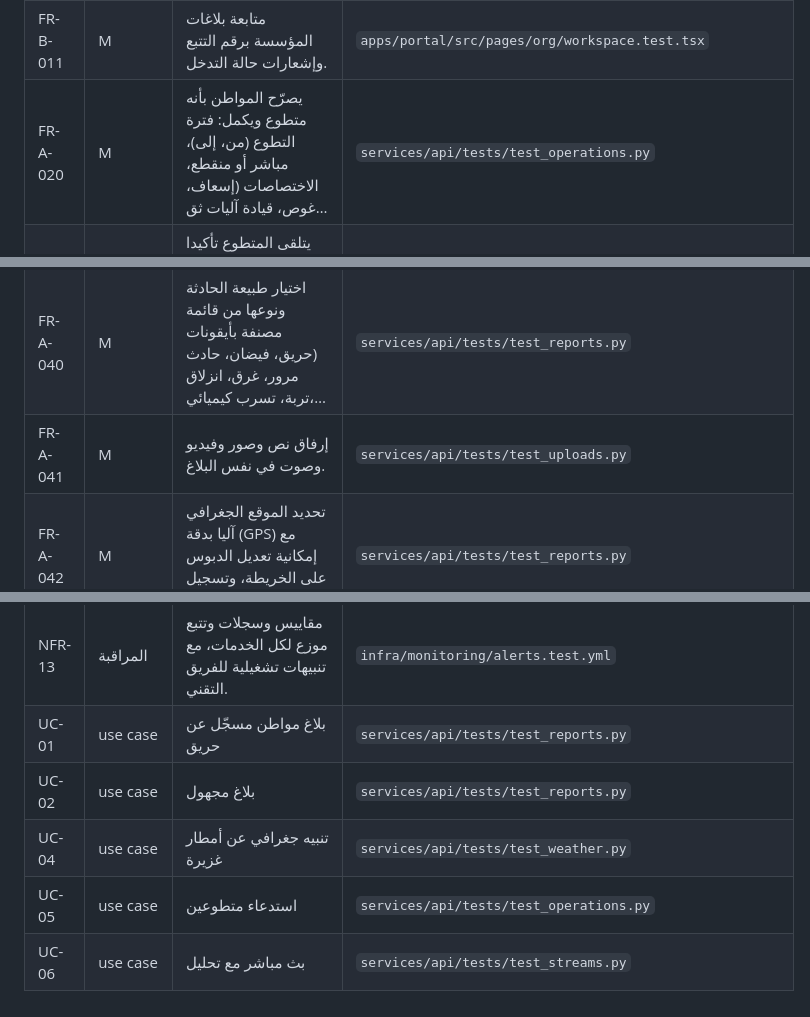
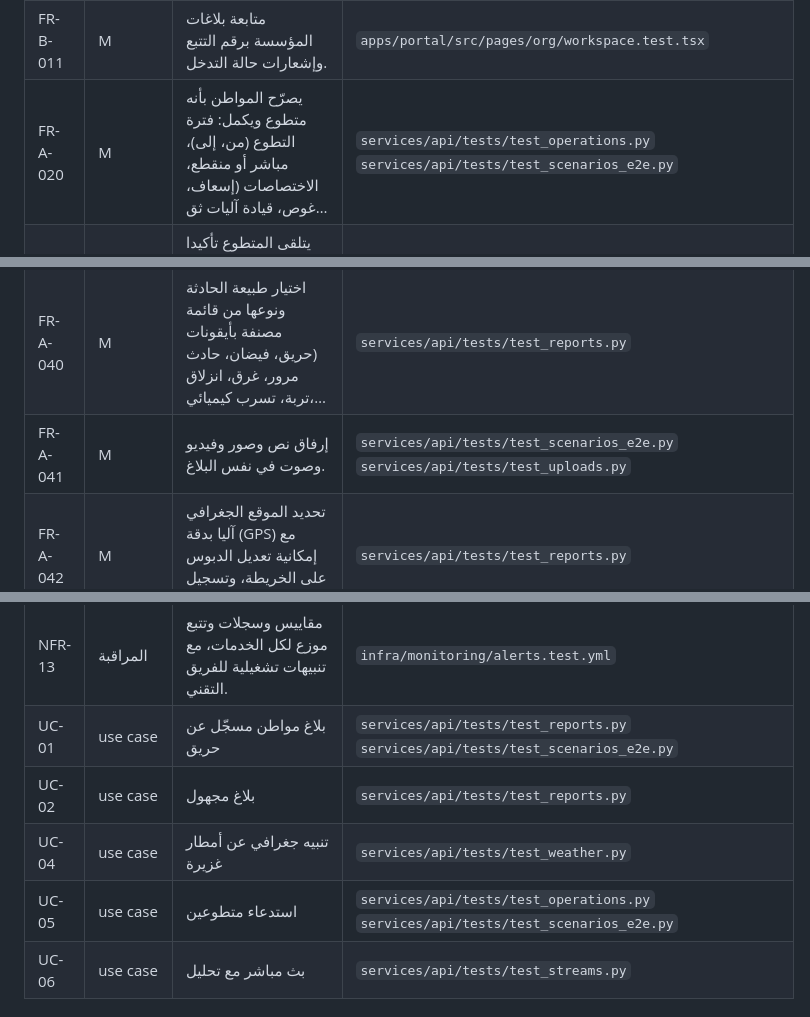
Before and after one commit to mouhabouk/E-HIMAYA, a Markdown page: docs/traceability.md, 3 parts joined by grey strips. Rendered like a GitHub page.

Commit message:
Traceability matrix with the scenario tests
Co-Authored-By: Claude Opus 5.5 <noreply@anthropic.com>
Claude-Session: https://claude.ai/code/session_01YXNguvwEEX71CvSDuXmPzB

```diff
--- a/docs/traceability.md
+++ b/docs/traceability.md
@@ -32,7 +32,7 @@ tests (`# covers: FR-…` comments, docstrings, names). Do not edit by hand. A r
 | FR-B-009 | S | دعوة أعضاء فريق السلامة وتحديد صلاحياتهم داخل حساب المؤسسة. | `services/api/tests/test_orgs.py` |
 | FR-A-011 | M | صفحة الحساب: عرض وتعديل المعطيات القابلة للتحيين، وعرض حالة التطوع، وتنزيل نسخة من معطياتي، وطلب حذف الحساب. | `services/api/tests/test_data_protection.py` |
 | FR-B-011 | M | متابعة بلاغات المؤسسة برقم التتبع وإشعارات حالة التدخل. | `apps/portal/src/pages/org/workspace.test.tsx` |
-| FR-A-020 | M | يصرّح المواطن بأنه متطوع ويكمل: فترة التطوع (من، إلى)، مباشر أو منقطع، الاختصاصات (إسعاف، غوص، قيادة آليات ثق… | `services/api/tests/test_operations.py` |
+| FR-A-020 | M | يصرّح المواطن بأنه متطوع ويكمل: فترة التطوع (من، إلى)، مباشر أو منقطع، الاختصاصات (إسعاف، غوص، قيادة آليات ثق… | `services/api/tests/test_operations.py`<br>`services/api/tests/test_scenarios_e2e.py` |
 | FR-A-021 | M | يتلقى المتطوع تأكيدا بالبريد عند قبوله أو رفضه ضمن سجلات الحماية المدنية، بعد مراجعة بشرية في اللوحة. | `services/api/tests/test_operations.py` |
 | FR-A-022 | S | زر «جاهز / غير جاهز» يفعّل مشاركة الموقع مع اللوحة خلال فترة الجاهزية فقط. | `services/api/tests/test_location_consent.py`<br>`services/api/tests/test_operations.py` |
 | FR-A-023 | S | استقبال إشعارات الاستدعاء والرد عليها (أقبل، أرفض، الوقت المقدّر للوصول). | `services/api/tests/test_operations.py` |
@@ -40,7 +40,7 @@ tests (`# covers: FR-…` comments, docstrings, names). Do not edit by hand. A r
 | FR-A-033 | M | أرقام الطوارئ الوطنية: 198 الحماية المدنية، 190 الإسعاف الطبي الاستعجالي، 197 شرطة النجدة، 193 الحرس الوطني.… | `apps/mobile/test/features/emergency_numbers_test.dart`<br>`apps/mobile/test/widgets/app_flow_test.dart` |
 | FR-A-034 | S | الطقس الحالي وتوقعات الساعات القادمة حسب موقع المستعمل، مع إبراز التنبيهات الجوية النشطة. | `apps/mobile/test/widgets/weather_flow_test.dart` |
 | FR-A-040 | M | اختيار طبيعة الحادثة ونوعها من قائمة مصنفة بأيقونات (حريق، فيضان، حادث مرور، غرق، انزلاق تربة، تسرب كيميائي،… | `services/api/tests/test_reports.py` |
-| FR-A-041 | M | إرفاق نص وصور وفيديو وصوت في نفس البلاغ. | `services/api/tests/test_uploads.py` |
+| FR-A-041 | M | إرفاق نص وصور وفيديو وصوت في نفس البلاغ. | `services/api/tests/test_scenarios_e2e.py`<br>`services/api/tests/test_uploads.py` |
 | FR-A-042 | M | تحديد الموقع الجغرافي آليا بدقة (GPS) مع إمكانية تعديل الدبوس على الخريطة، وتسجيل دقة الموقع. | `services/api/tests/test_reports.py` |
 | FR-A-044 | M | تحويل الصوت إلى نص آليا (نموذج Whisper) بما في ذلك اللهجة التونسية بأفضل دقة ممكنة، مع الاحتفاظ بالتسجيل الأص… | `services/api/tests/test_ai.py` |
 | FR-A-045 | M | البلاغ المرسل بالفرنسية أو الإنجليزية يُترجم آليا ويُعرض بالعربية في اللوحة، مع الاحتفاظ بالنص الأصلي ولغته. | `services/api/tests/test_ai.py` |
@@ -67,10 +67,10 @@ tests (`# covers: FR-…` comments, docstrings, names). Do not edit by hand. A r
 | NFR-09 | سهولة الاستخدام والنفاذ | بلوغ إرسال بلاغ SOS في 3 لمسات على الأكثر. احترام WCAG 2.2 المستوى AA. أحجام لمس 48 نقطة على الأقل. وضع داكن. | `apps/mobile/test/widgets/accessibility_test.dart`<br>`apps/mobile/test/widgets/app_flow_test.dart`<br>`apps/mobile/test/widgets/read_aloud_flow_test.dart`<br>`apps/mobile/test/widgets/simple_mode_flow_test.dart` |
 | NFR-12 | الاستعادة | RPO أقل من 5 دقائق و RTO أقل من ساعة لمسار البلاغات. اختبار استعادة فصلي. | `infra/backup/drill.sh`<br>`infra/monitoring/alerts.test.yml`<br>`services/api/tests/test_resilience.py` |
 | NFR-13 | المراقبة | مقاييس وسجلات وتتبع موزع لكل الخدمات، مع تنبيهات تشغيلية للفريق التقني. | `infra/monitoring/alerts.test.yml` |
-| UC-01 | use case | بلاغ مواطن مسجّل عن حريق | `services/api/tests/test_reports.py` |
+| UC-01 | use case | بلاغ مواطن مسجّل عن حريق | `services/api/tests/test_reports.py`<br>`services/api/tests/test_scenarios_e2e.py` |
 | UC-02 | use case | بلاغ مجهول | `services/api/tests/test_reports.py` |
 | UC-04 | use case | تنبيه جغرافي عن أمطار غزيرة | `services/api/tests/test_weather.py` |
-| UC-05 | use case | استدعاء متطوعين | `services/api/tests/test_operations.py` |
+| UC-05 | use case | استدعاء متطوعين | `services/api/tests/test_operations.py`<br>`services/api/tests/test_scenarios_e2e.py` |
 | UC-06 | use case | بث مباشر مع تحليل | `services/api/tests/test_streams.py` |
 
 ## Not cited by any test
```
Also changed, not shown: other parts of docs/traceability.md (+1 -1 lines).
